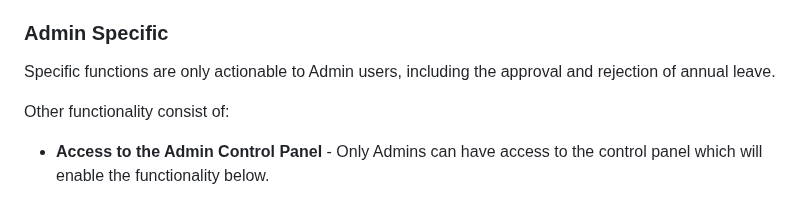
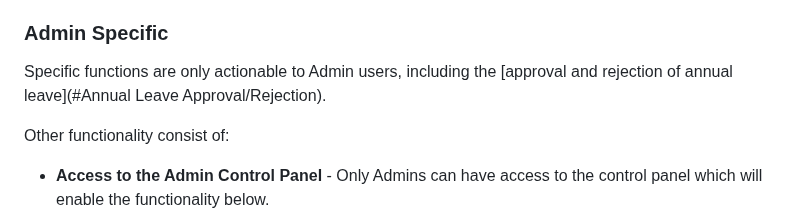
Before and after one commit to lsblackburn/Annual-Leave-Booker, a Markdown page: README.md, the part around the change. Rendered like a GitHub page.

Commit message:
Added inner link (Should work)

```diff
--- a/README.md
+++ b/README.md
@@ -82,7 +82,7 @@ Once an request has been submitted, regardless of if it is approved users who th
 
 ### Admin Specific
 
-Specific functions are only actionable to Admin users, including the approval and rejection of annual leave.
+Specific functions are only actionable to Admin users, including the [approval and rejection of annual leave](#Annual Leave Approval/Rejection).
 
 Other functionality consist of:
 
```
